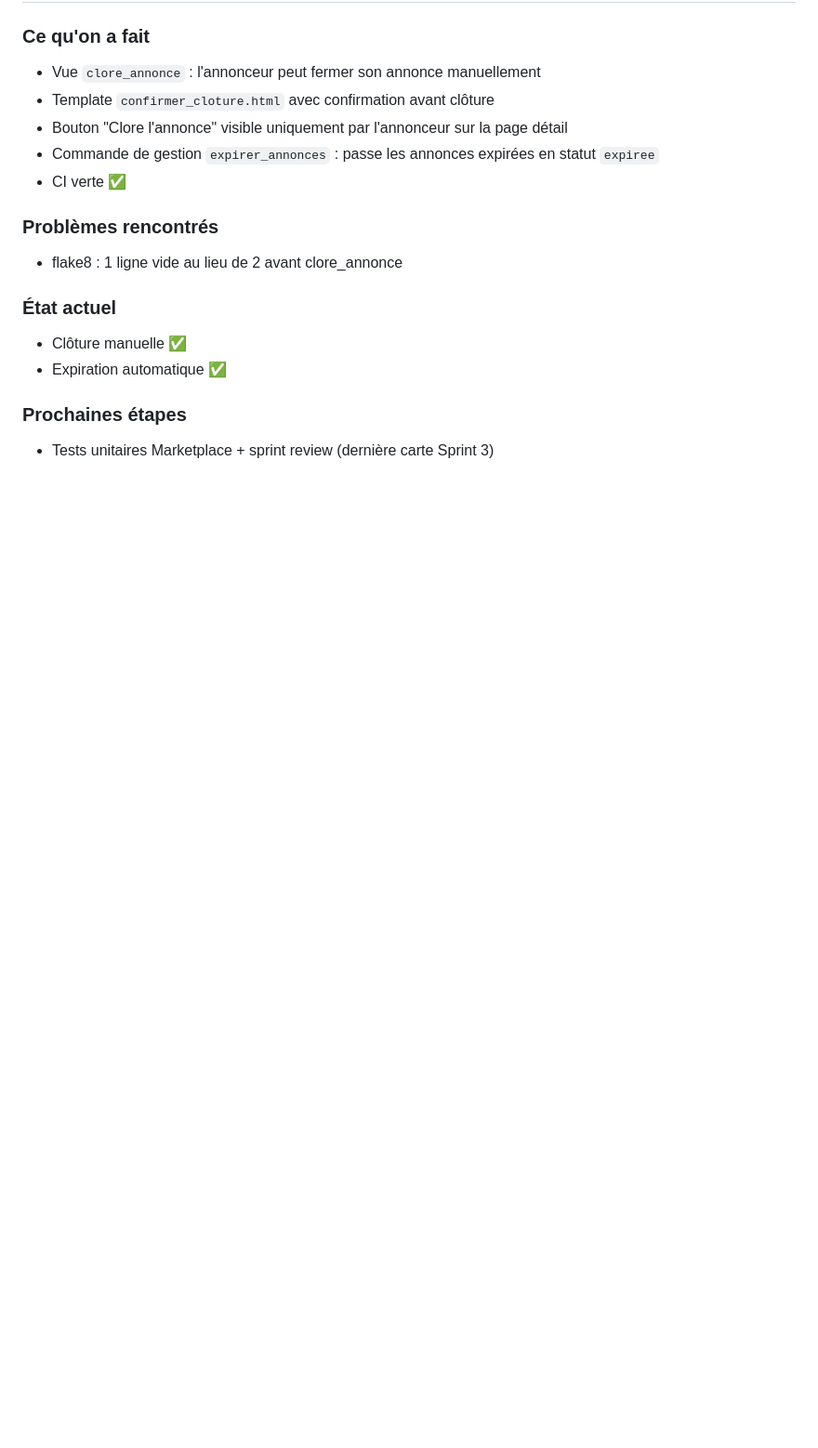
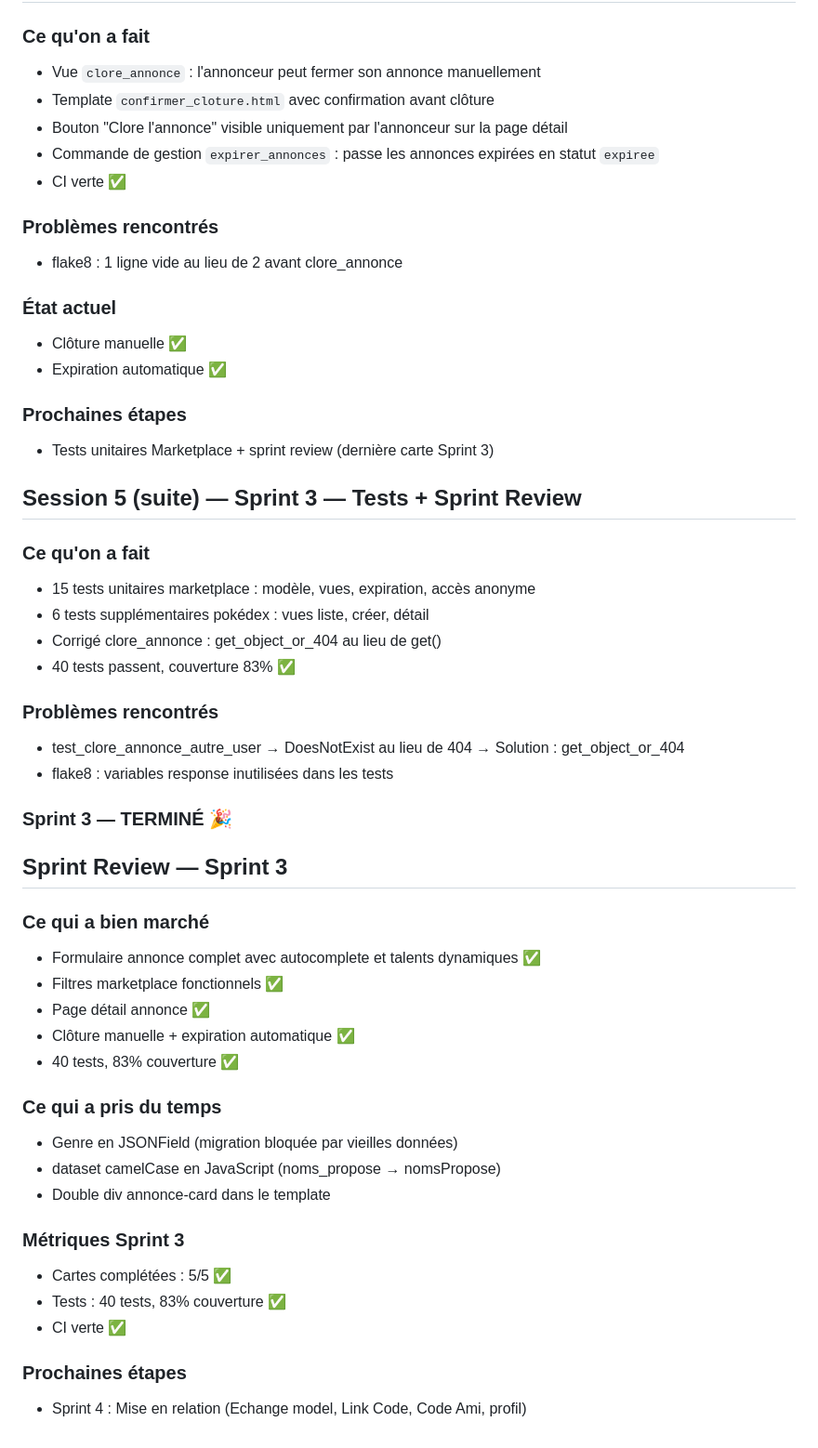
Before and after one commit to Thea33710/PokeMarket, a Markdown page: JOURNAL.md, the part around the change. Shown at 93% size. GitHub-like rendering; blank space fills up the shorter version.

Commit message:
docs: journal sprint review Sprint 3

```diff
--- a/JOURNAL.md
+++ b/JOURNAL.md
@@ -436,3 +436,40 @@ Aucun !
 
 ### Prochaines étapes
 - Tests unitaires Marketplace + sprint review (dernière carte Sprint 3)
+
+## Session 5 (suite) — Sprint 3 — Tests + Sprint Review
+
+### Ce qu'on a fait
+- 15 tests unitaires marketplace : modèle, vues, expiration, accès anonyme
+- 6 tests supplémentaires pokédex : vues liste, créer, détail
+- Corrigé clore_annonce : get_object_or_404 au lieu de get()
+- 40 tests passent, couverture 83% ✅
+
+### Problèmes rencontrés
+- test_clore_annonce_autre_user → DoesNotExist au lieu de 404
+  → Solution : get_object_or_404
+- flake8 : variables response inutilisées dans les tests
+
+### Sprint 3 — TERMINÉ 🎉
+
+## Sprint Review — Sprint 3
+
+### Ce qui a bien marché
+- Formulaire annonce complet avec autocomplete et talents dynamiques ✅
+- Filtres marketplace fonctionnels ✅
+- Page détail annonce ✅
+- Clôture manuelle + expiration automatique ✅
+- 40 tests, 83% couverture ✅
+
+### Ce qui a pris du temps
+- Genre en JSONField (migration bloquée par vieilles données)
+- dataset camelCase en JavaScript (noms_propose → nomsPropose)
+- Double div annonce-card dans le template
+
+### Métriques Sprint 3
+- Cartes complétées : 5/5 ✅
+- Tests : 40 tests, 83% couverture ✅
+- CI verte ✅
+
+### Prochaines étapes
+- Sprint 4 : Mise en relation (Echange model, Link Code, Code Ami, profil)
```
